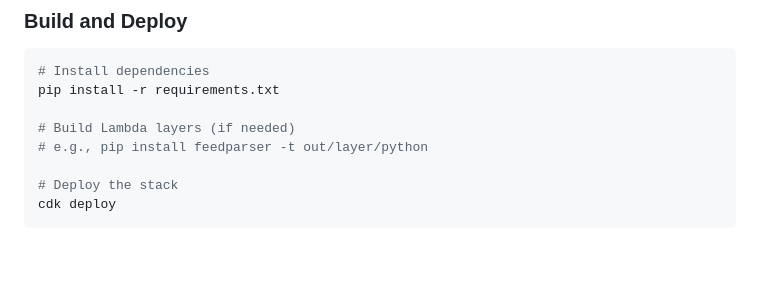
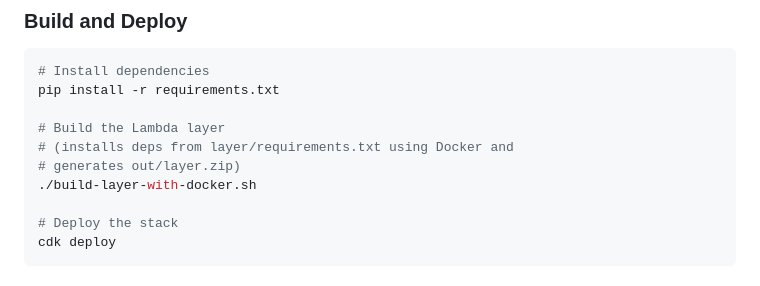
Before and after one commit to svdberg/atwood-alerter, a Markdown page: README.md, the part around the change. Drawn GitHub-style; blank space fills up the shorter version.

Commit message:
docs: add instructions for building layer

```diff
--- a/README.md
+++ b/README.md
@@ -60,8 +60,10 @@ aws ssm put-parameter --name "/atwood/vapid_public_key" --value "..." --type "St
 # Install dependencies
 pip install -r requirements.txt
 
-# Build Lambda layers (if needed)
-# e.g., pip install feedparser -t out/layer/python
+# Build the Lambda layer
+# (installs deps from layer/requirements.txt using Docker and
+# generates out/layer.zip)
+./build-layer-with-docker.sh
 
 # Deploy the stack
 cdk deploy
```
